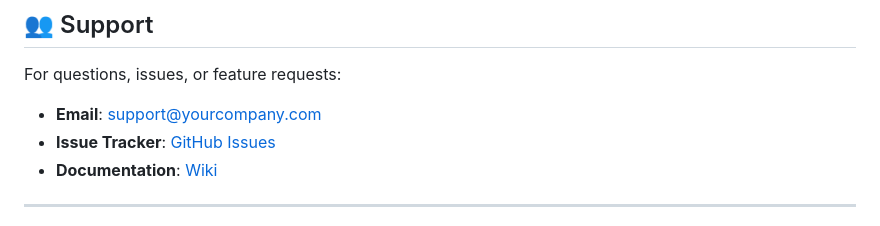
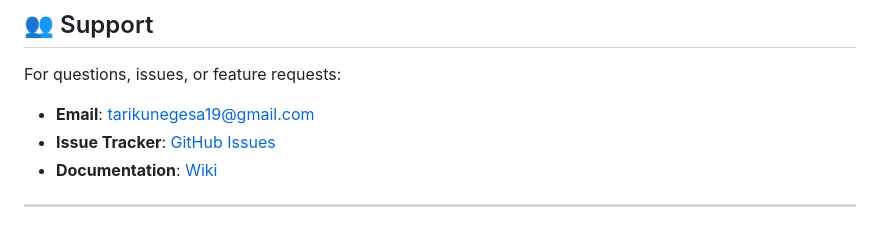
Before and after one commit to TarikuYe/Weekly-report-automation-system, a Markdown page: ReadMe.md, the part around the change. Rendered like a GitHub page.

Commit message:
Update support email address in ReadMe.md

```diff
--- a/ReadMe.md
+++ b/ReadMe.md
@@ -480,7 +480,7 @@ This project is licensed under the MIT License. See the [LICENSE](LICENSE) file
 
 For questions, issues, or feature requests:
 
-- **Email**: support@yourcompany.com
+- **Email**: tarikunegesa19@gmail.com
 - **Issue Tracker**: [GitHub Issues](https://github.com/your-org/weekly-report-automator/issues)
 - **Documentation**: [Wiki](https://github.com/your-org/weekly-report-automator/wiki)
 
```
